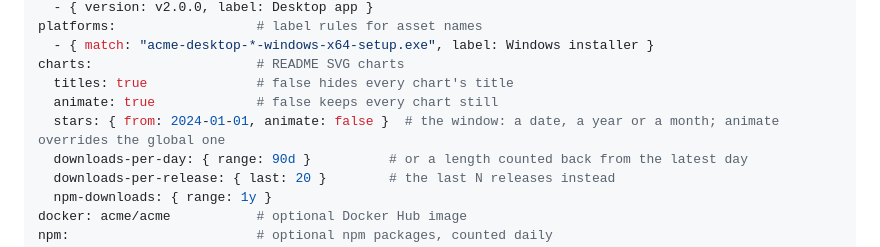
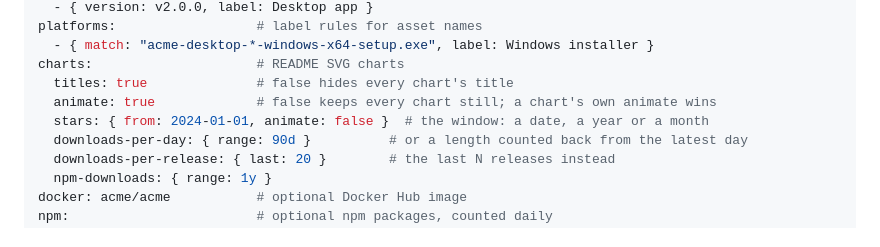
Before and after one commit to elboletaire/github-stats-action, a Markdown page: README.md, the part around the change. Rendered like a GitHub page.

Commit message:
docs(config): move the animate override note to the global line

```diff
--- a/README.md
+++ b/README.md
@@ -318,8 +318,8 @@ platforms:                  # label rules for asset names
   - { match: "acme-desktop-*-windows-x64-setup.exe", label: Windows installer }
 charts:                     # README SVG charts
   titles: true              # false hides every chart's title
-  animate: true             # false keeps every chart still
-  stars: { from: 2024-01-01, animate: false }  # the window: a date, a year or a month; animate overrides the global one
+  animate: true             # false keeps every chart still; a chart's own animate wins
+  stars: { from: 2024-01-01, animate: false }  # the window: a date, a year or a month
   downloads-per-day: { range: 90d }          # or a length counted back from the latest day
   downloads-per-release: { last: 20 }        # the last N releases instead
   npm-downloads: { range: 1y }
```
